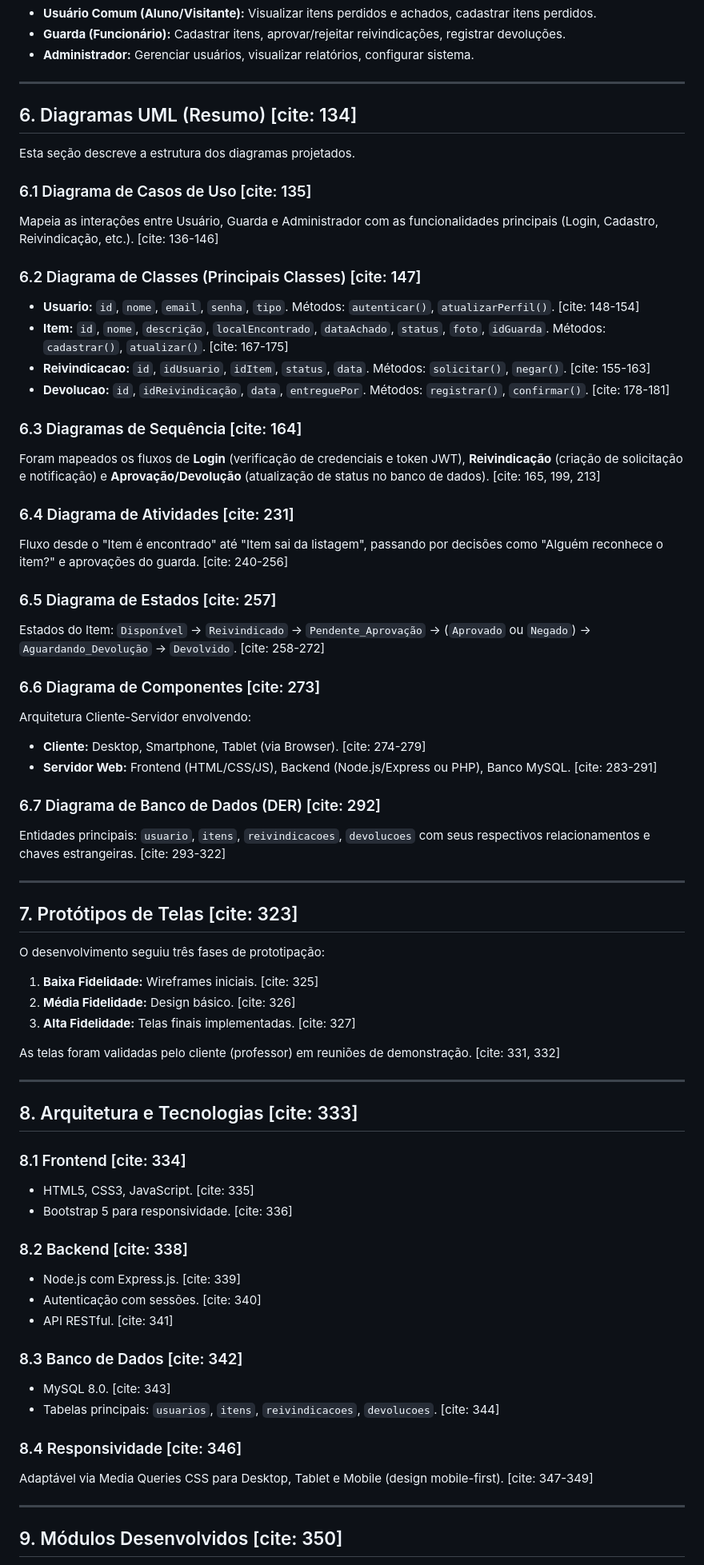
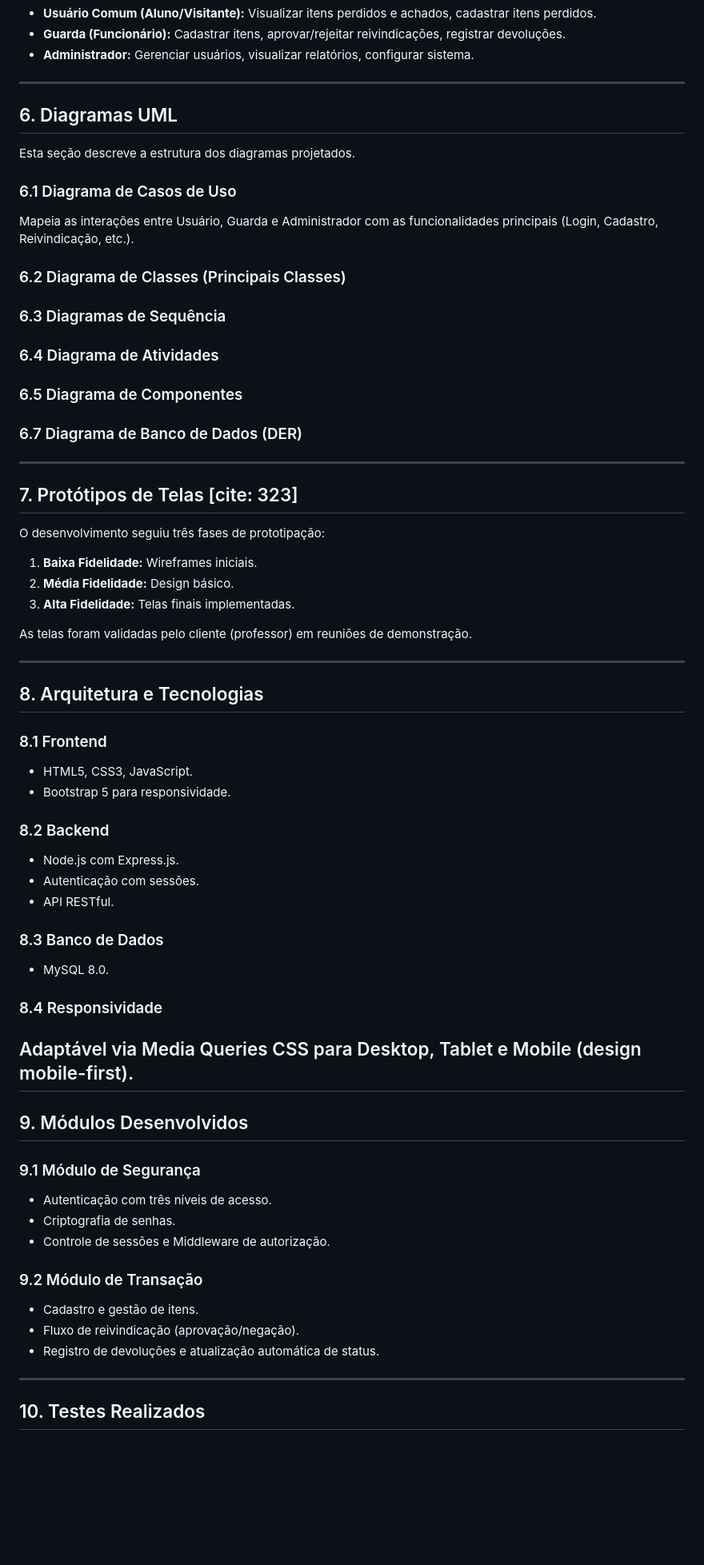
Before and after one commit to Carlos-EP-Silva/Achados-e-Perdidos-ICET, a Markdown page: DOCs/relatorio 2.md, the part around one of its changes. Shown at 80% size. Rendered like a GitHub page; blank space fills up the shorter version.

```diff
--- a/DOCs/relatorio 2.md
+++ b/DOCs/relatorio 2.md
@@ -149,68 +149,64 @@ Regras e restrições.
 
 ---
 
-## 6. Diagramas UML (Resumo) [cite: 134]
+## 6. Diagramas UML
 
 Esta seção descreve a estrutura dos diagramas projetados.
 
-### 6.1 Diagrama de Casos de Uso [cite: 135]
-Mapeia as interações entre Usuário, Guarda e Administrador com as funcionalidades principais (Login, Cadastro, Reivindicação, etc.). [cite: 136-146]
+### 6.1 Diagrama de Casos de Uso
+Mapeia as interações entre Usuário, Guarda e Administrador com as funcionalidades principais (Login, Cadastro, Reivindicação, etc.).
 
-### 6.2 Diagrama de Classes (Principais Classes) [cite: 147]
-* **Usuario:** `id`, `nome`, `email`, `senha`, `tipo`. Métodos: `autenticar()`, `atualizarPerfil()`. [cite: 148-154]
-* **Item:** `id`, `nome`, `descrição`, `localEncontrado`, `dataAchado`, `status`, `foto`, `idGuarda`. Métodos: `cadastrar()`, `atualizar()`. [cite: 167-175]
-* **Reivindicacao:** `id`, `idUsuario`, `idItem`, `status`, `data`. Métodos: `solicitar()`, `negar()`. [cite: 155-163]
-* **Devolucao:** `id`, `idReivindicação`, `data`, `entreguePor`. Métodos: `registrar()`, `confirmar()`. [cite: 178-181]
+### 6.2 Diagrama de Classes (Principais Classes)
 
-### 6.3 Diagramas de Sequência [cite: 164]
-Foram mapeados os fluxos de **Login** (verificação de credenciais e token JWT), **Reivindicação** (criação de solicitação e notificação) e **Aprovação/Devolução** (atualização de status no banco de dados). [cite: 165, 199, 213]
+### 6.3 Diagramas de Sequência
 
-### 6.4 Diagrama de Atividades [cite: 231]
-Fluxo desde o "Item é encontrado" até "Item sai da listagem", passando por decisões como "Alguém reconhece o item?" e aprovações do guarda. [cite: 240-256]
+### 6.4 Diagrama de Atividades
 
-### 6.5 Diagrama de Estados [cite: 257]
-Estados do Item: `Disponível` -> `Reivindicado` -> `Pendente_Aprovação` -> (`Aprovado` ou `Negado`) -> `Aguardando_Devolução` -> `Devolvido`. [cite: 258-272]
+### 6.5 Diagrama de Componentes
 
-### 6.6 Diagrama de Componentes [cite: 273]
-Arquitetura Cliente-Servidor envolvendo:
-* **Cliente:** Desktop, Smartphone, Tablet (via Browser). [cite: 274-279]
-* **Servidor Web:** Frontend (HTML/CSS/JS), Backend (Node.js/Express ou PHP), Banco MySQL. [cite: 283-291]
-
-### 6.7 Diagrama de Banco de Dados (DER) [cite: 292]
-Entidades principais: `usuario`, `itens`, `reivindicacoes`, `devolucoes` com seus respectivos relacionamentos e chaves estrangeiras. [cite: 293-322]
-
+### 6.7 Diagrama de Banco de Dados (DER)
 ---
 
 ## 7. Protótipos de Telas [cite: 323]
 
 O desenvolvimento seguiu três fases de prototipação:
-1.  **Baixa Fidelidade:** Wireframes iniciais. [cite: 325]
-2.  **Média Fidelidade:** Design básico. [cite: 326]
-3.  **Alta Fidelidade:** Telas finais implementadas. [cite: 327]
+1.  **Baixa Fidelidade:** Wireframes iniciais.
+2.  **Média Fidelidade:** Design básico.
+3.  **Alta Fidelidade:** Telas finais implementadas.
 
-As telas foram validadas pelo cliente (professor) em reuniões de demonstração. [cite: 331, 332]
+As telas foram validadas pelo cliente (professor) em reuniões de demonstração.
 
 ---
 
-## 8. Arquitetura e Tecnologias [cite: 333]
+## 8. Arquitetura e Tecnologias
 
-### 8.1 Frontend [cite: 334]
-* HTML5, CSS3, JavaScript. [cite: 335]
-* Bootstrap 5 para responsividade. [cite: 336]
+### 8.1 Frontend
+* HTML5, CSS3, JavaScript.
+* Bootstrap 5 para responsividade.
 
-### 8.2 Backend [cite: 338]
-* Node.js com Express.js. [cite: 339]
-* Autenticação com sessões. [cite: 340]
-* API RESTful. [cite: 341]
+### 8.2 Backend
+* Node.js com Express.js.
+* Autenticação com sessões.
+* API RESTful.
+### 8.3 Banco de Dados
+* MySQL 8.0.
+### 8.4 Responsividade
+Adaptável via Media Queries CSS para Desktop, Tablet e Mobile (design mobile-first).
+---
 
-### 8.3 Banco de Dados [cite: 342]
-* MySQL 8.0. [cite: 343]
-* Tabelas principais: `usuarios`, `itens`, `reivindicacoes`, `devolucoes`. [cite: 344]
+## 9. Módulos Desenvolvidos
 
-### 8.4 Responsividade [cite: 346]
-Adaptável via Media Queries CSS para Desktop, Tablet e Mobile (design mobile-first). [cite: 347-349]
+### 9.1 Módulo de Segurança
+* Autenticação com três níveis de acesso.
+* Criptografia de senhas.
+* Controle de sessões e Middleware de autorização.
+
+### 9.2 Módulo de Transação
+* Cadastro e gestão de itens.
+* Fluxo de reivindicação (aprovação/negação).
+* Registro de devoluções e atualização automática de status.
 
 ---
 
-## 9. Módulos Desenvolvidos [cite: 350]
+## 10. Testes Realizados
 
```
Also changed, not shown: other parts of DOCs/relatorio 2.md (+63 -134 lines).
